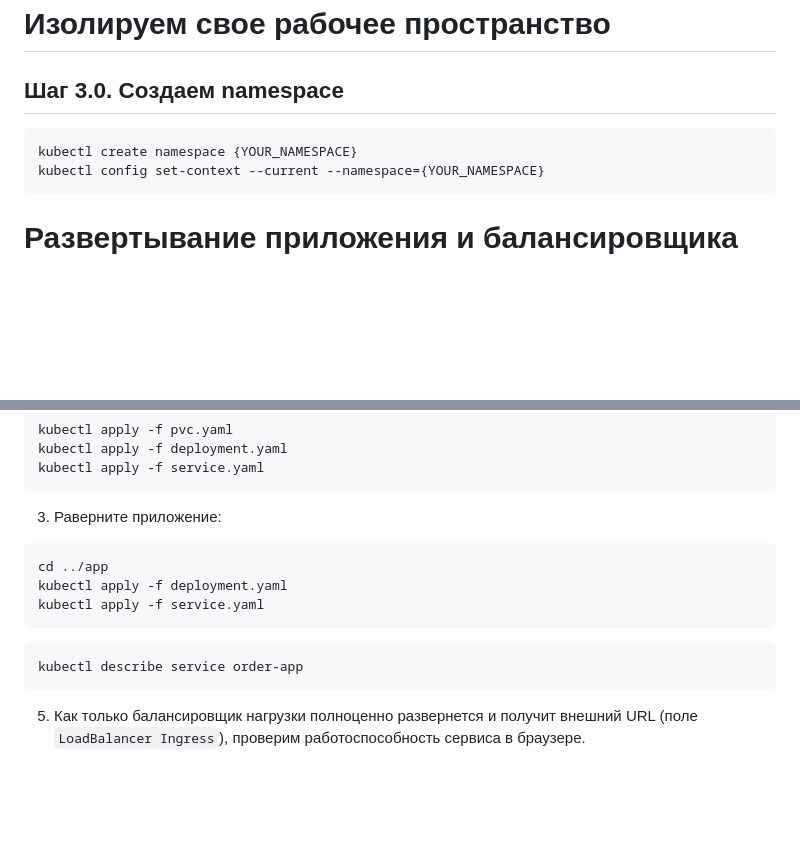
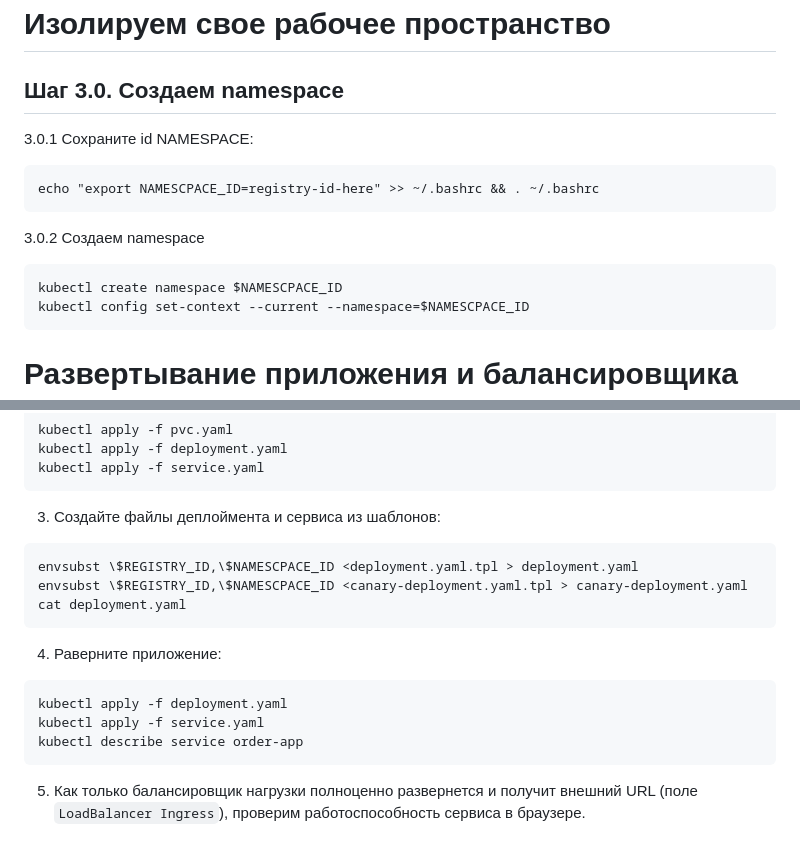
Before and after one commit to yardgeo/hse-deisgn-docker, a Markdown page: README.md, 2 parts joined by grey strips. Rendered like a GitHub page; blank space fills up the shorter version.

````diff
--- a/README.md
+++ b/README.md
@@ -99,9 +99,14 @@ docker push cr.yandex/$REGISTRY_ID/order-app:v1
 
 # Изолируем свое рабочее пространство
 ## Шаг 3.0. Создаем namespace
+3.0.1 Сохраните id NAMESPACE:
 ```
-kubectl create namespace {YOUR_NAMESPACE}
-kubectl config set-context --current --namespace={YOUR_NAMESPACE}
+echo "export NAMESCPACE_ID=registry-id-here" >> ~/.bashrc && . ~/.bashrc
+```
+3.0.2 Создаем namespace
+```
+kubectl create namespace $NAMESCPACE_ID
+kubectl config set-context --current --namespace=$NAMESCPACE_ID
 ```
 
 # Развертывание приложения и балансировщика нагрузки в k8s
@@ -119,14 +124,17 @@ kubectl apply -f deployment.yaml
 kubectl apply -f service.yaml
 ```
 
-3. Раверните приложение:
+3. Создайте файлы деплоймента и сервиса из шаблонов:
 ```
-cd ../app
+envsubst \$REGISTRY_ID,\$NAMESCPACE_ID <deployment.yaml.tpl > deployment.yaml
+envsubst \$REGISTRY_ID,\$NAMESCPACE_ID <canary-deployment.yaml.tpl > canary-deployment.yaml
+cat deployment.yaml
+```
+
+4. Раверните приложение:
+```
 kubectl apply -f deployment.yaml
 kubectl apply -f service.yaml
-```
-
-```
 kubectl describe service order-app
 ```
 
````
